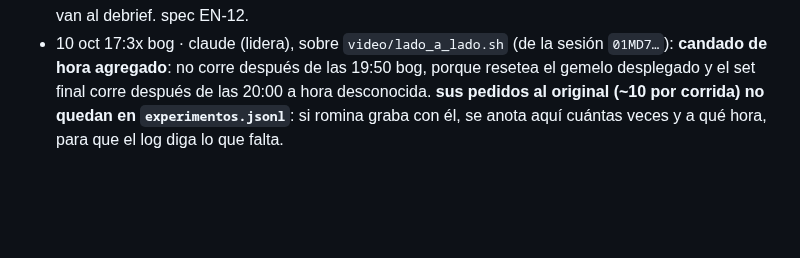
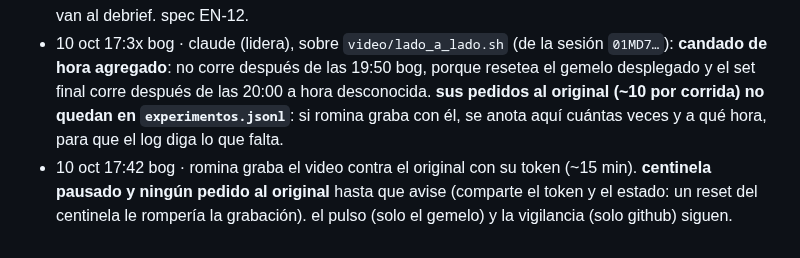
Before and after one commit to rominapitronello/frontier-bog26-caja-negra, a Markdown page: ESTADO.md, the part around the change. Rendered like a GitHub page; blank space fills up the shorter version.

Commit message:
ESTADO: centinela pausado mientras romina graba el video contra el original
Claude-Session: https://claude.ai/code/session_016ewSR37rTMe43x3dtNNcy7

```diff
--- a/ESTADO.md
+++ b/ESTADO.md
@@ -206,3 +206,4 @@ lo dejó la sesión `01MD7…` el 10 oct a las 12:2x chile (10:2x bog). con esto
 - 10 oct 16:5x bog · claude (lidera): **la causa de la corrida 1 es `NOTAS`, no el redespliegue** (corrección de la sesión `01MD7…` en el debrief, c199b8c, aceptada): el gemelo v5 contra las 273 secuencias de la mañana falla en 46, todas más adelante, 35 por `NOTAS` (el comando: status; la sugerencia `TOTAL` → `NOTAS`: cuerpo), y eso calza con 10 por status y 7 por cuerpo y con los fáciles en 40/40. el redespliegue rompe a lo más el test en curso (cada test empieza con reset). alineados README, `incident.md` y los límites del debrief; las entradas anteriores de esta bitácora que decían «redespliegue» quedan como lo que pensábamos a esa hora.
 - 10 oct 17:0x bog · claude (lidera), hipótesis de fable para el test que falta (vía romina): la 1 (`HALT` a 423) ya estaba descartada por el log (`HALT;SI` sigue en 409: 4619, 6234, 6516); **la 2 y la 3 (tope del cuerpo y orden token/tamaño en v2), descartadas** con 5 pedidos (6578–6582): sin token u otro token 401, token bueno 413 a 9.000 bytes; 8.192 pasa, 8.193 da 413; el gemelo calza. sin arreglo; van al debrief. spec EN-12.
 - 10 oct 17:3x bog · claude (lidera), sobre `video/lado_a_lado.sh` (de la sesión `01MD7…`): **candado de hora agregado**: no corre después de las 19:50 bog, porque resetea el gemelo desplegado y el set final corre después de las 20:00 a hora desconocida. **sus pedidos al original (~10 por corrida) no quedan en `experimentos.jsonl`**: si romina graba con él, se anota aquí cuántas veces y a qué hora, para que el log diga lo que falta.
+- 10 oct 17:42 bog · romina graba el video contra el original con su token (~15 min). **centinela pausado y ningún pedido al original** hasta que avise (comparte el token y el estado: un reset del centinela le rompería la grabación). el pulso (solo el gemelo) y la vigilancia (solo github) siguen.
```
